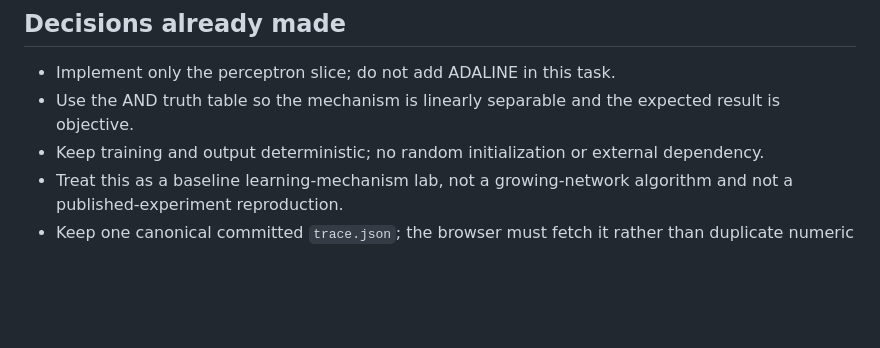
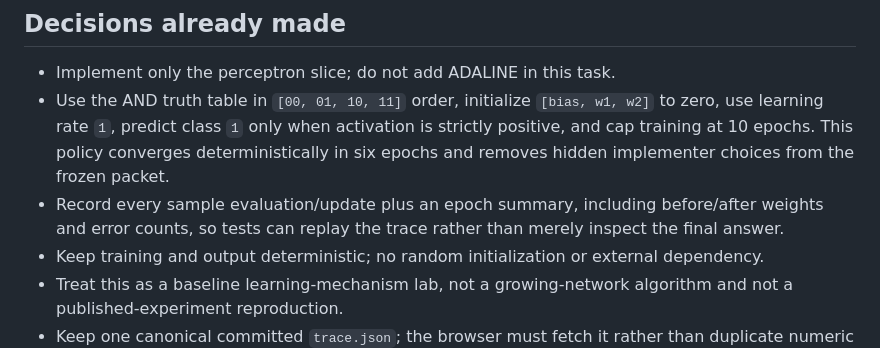
Before and after one commit to tobylightheart/growing-neural-networks-lab, a Markdown page: .tasks/GNL-1-perceptron-trace-lab.md, the part around the change. Rendered like a GitHub page; blank space fills up the shorter version.

Commit message:
chore: refine GNL-1 brief — pin deterministic trace policy

```diff
--- a/.tasks/GNL-1-perceptron-trace-lab.md
+++ b/.tasks/GNL-1-perceptron-trace-lab.md
@@ -46,7 +46,8 @@ static browser explainer.
 ## Decisions already made
 
 - Implement only the perceptron slice; do not add ADALINE in this task.
-- Use the AND truth table so the mechanism is linearly separable and the expected result is objective.
+- Use the AND truth table in `[00, 01, 10, 11]` order, initialize `[bias, w1, w2]` to zero, use learning rate `1`, predict class `1` only when activation is strictly positive, and cap training at 10 epochs. This policy converges deterministically in six epochs and removes hidden implementer choices from the frozen packet.
+- Record every sample evaluation/update plus an epoch summary, including before/after weights and error counts, so tests can replay the trace rather than merely inspect the final answer.
 - Keep training and output deterministic; no random initialization or external dependency.
 - Treat this as a baseline learning-mechanism lab, not a growing-network algorithm and not a published-experiment reproduction.
 - Keep one canonical committed `trace.json`; the browser must fetch it rather than duplicate numeric constants.
```
